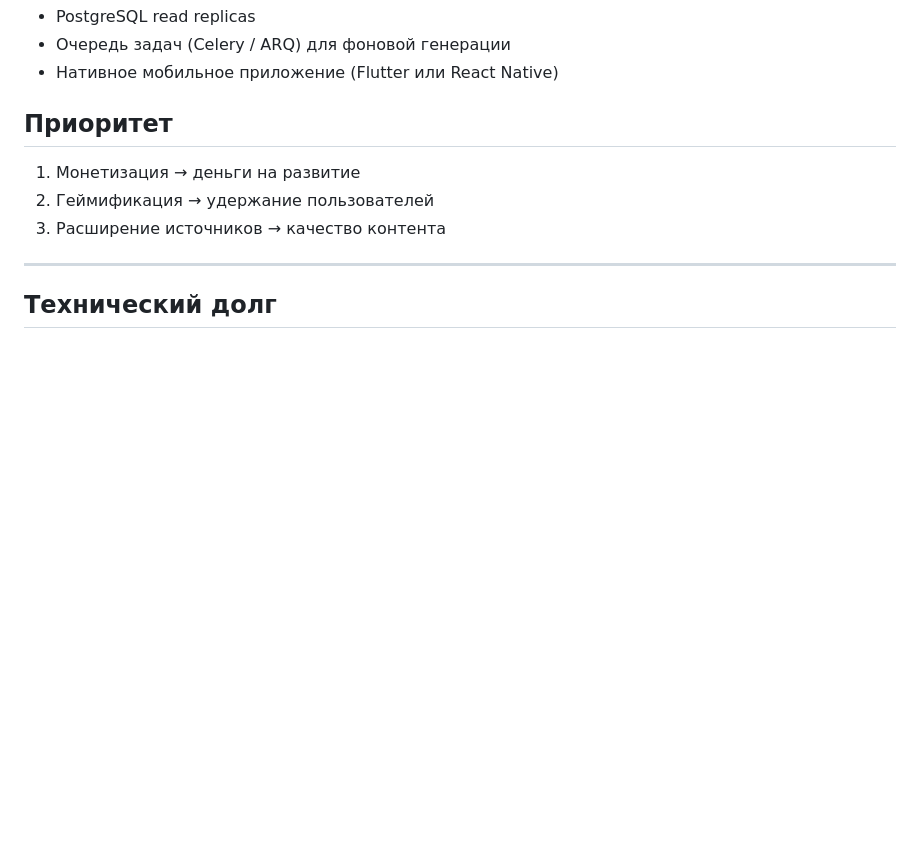
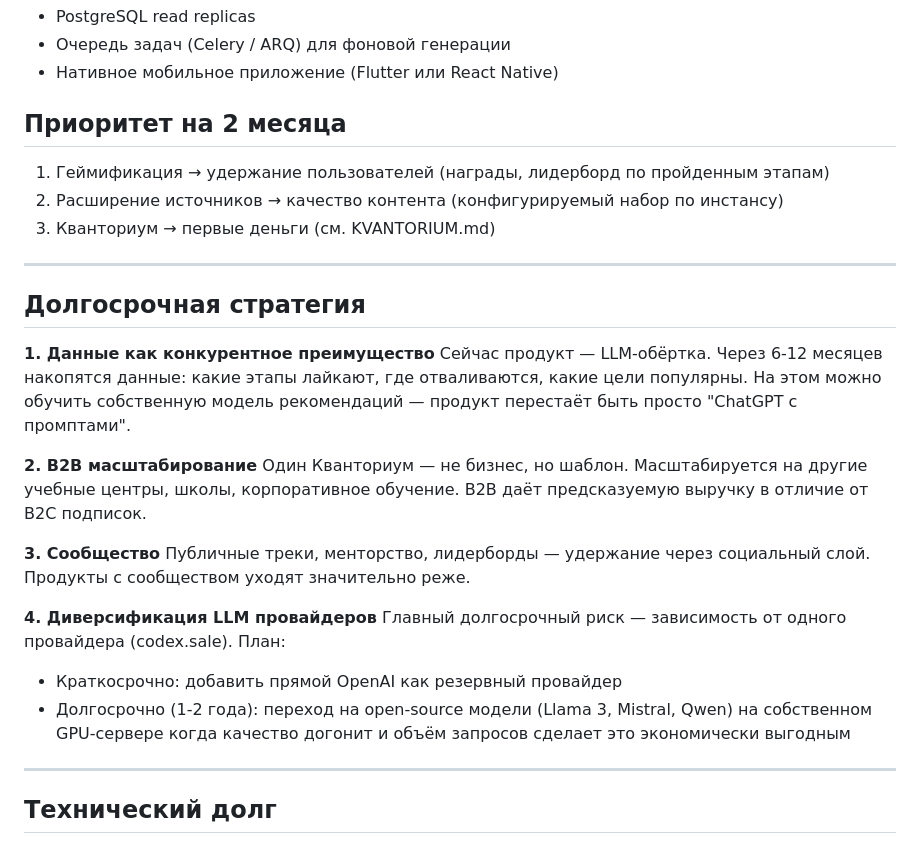
Before and after one commit to her1on/progressors, a Markdown page: IDEAS.md, the part around the change. Rendered like a GitHub page; blank space fills up the shorter version.

Commit message:
docs: add 2-month priorities and long-term strategy to IDEAS.md
Co-Authored-By: Claude Sonnet 4.6 <noreply@anthropic.com>

```diff
--- a/IDEAS.md
+++ b/IDEAS.md
@@ -67,11 +67,29 @@ Freemium модель: бесплатно 1 активный трек, плат
 - Очередь задач (Celery / ARQ) для фоновой генерации
 - Нативное мобильное приложение (Flutter или React Native)
 
-## Приоритет
+## Приоритет на 2 месяца
 
-1. Монетизация → деньги на развитие
-2. Геймификация → удержание пользователей
-3. Расширение источников → качество контента
+1. Геймификация → удержание пользователей (награды, лидерборд по пройденным этапам)
+2. Расширение источников → качество контента (конфигурируемый набор по инстансу)
+3. Кванториум → первые деньги (см. KVANTORIUM.md)
+
+---
+
+## Долгосрочная стратегия
+
+**1. Данные как конкурентное преимущество**
+Сейчас продукт — LLM-обёртка. Через 6-12 месяцев накопятся данные: какие этапы лайкают, где отваливаются, какие цели популярны. На этом можно обучить собственную модель рекомендаций — продукт перестаёт быть просто "ChatGPT с промптами".
+
+**2. B2B масштабирование**
+Один Кванториум — не бизнес, но шаблон. Масштабируется на другие учебные центры, школы, корпоративное обучение. B2B даёт предсказуемую выручку в отличие от B2C подписок.
+
+**3. Сообщество**
+Публичные треки, менторство, лидерборды — удержание через социальный слой. Продукты с сообществом уходят значительно реже.
+
+**4. Диверсификация LLM провайдеров**
+Главный долгосрочный риск — зависимость от одного провайдера (codex.sale). План:
+- Краткосрочно: добавить прямой OpenAI как резервный провайдер
+- Долгосрочно (1-2 года): переход на open-source модели (Llama 3, Mistral, Qwen) на собственном GPU-сервере когда качество догонит и объём запросов сделает это экономически выгодным
 
 ---
 
```
